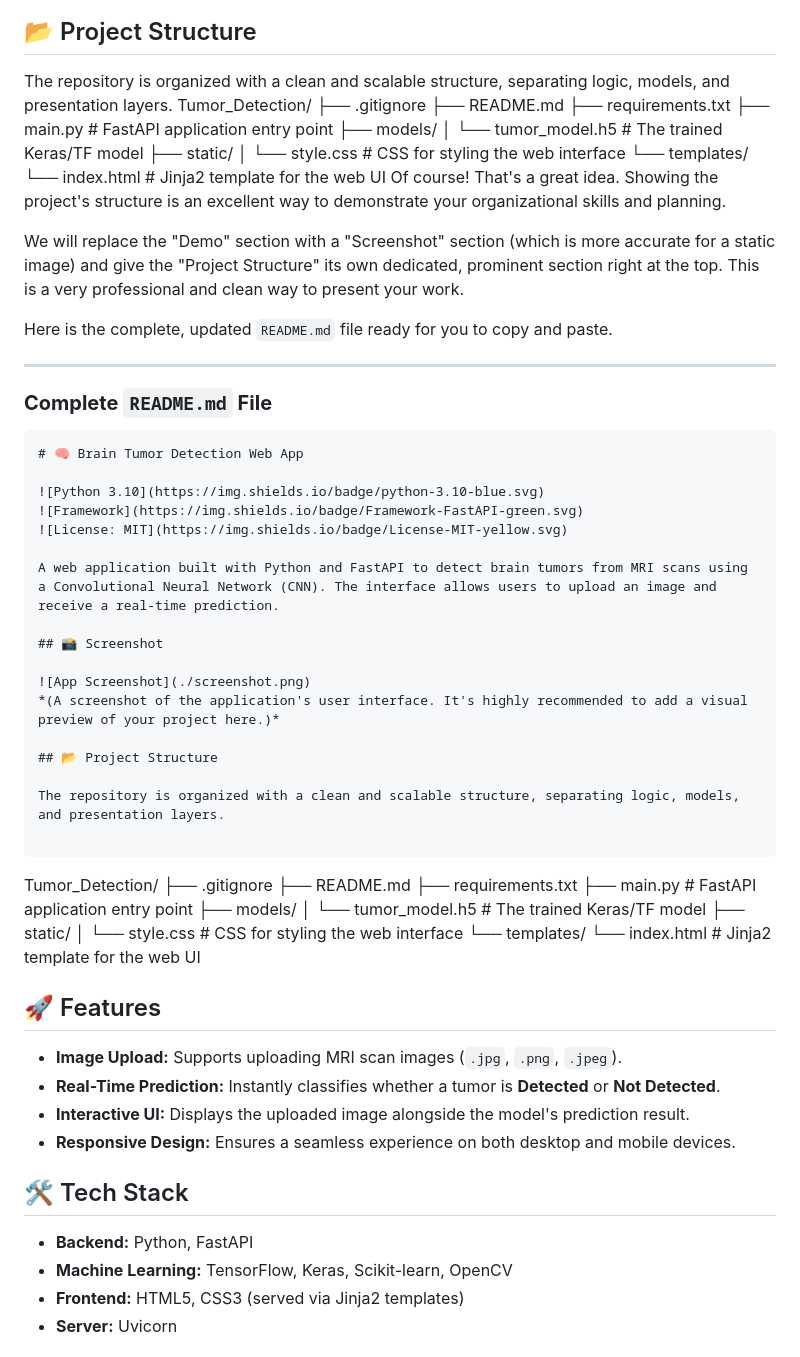
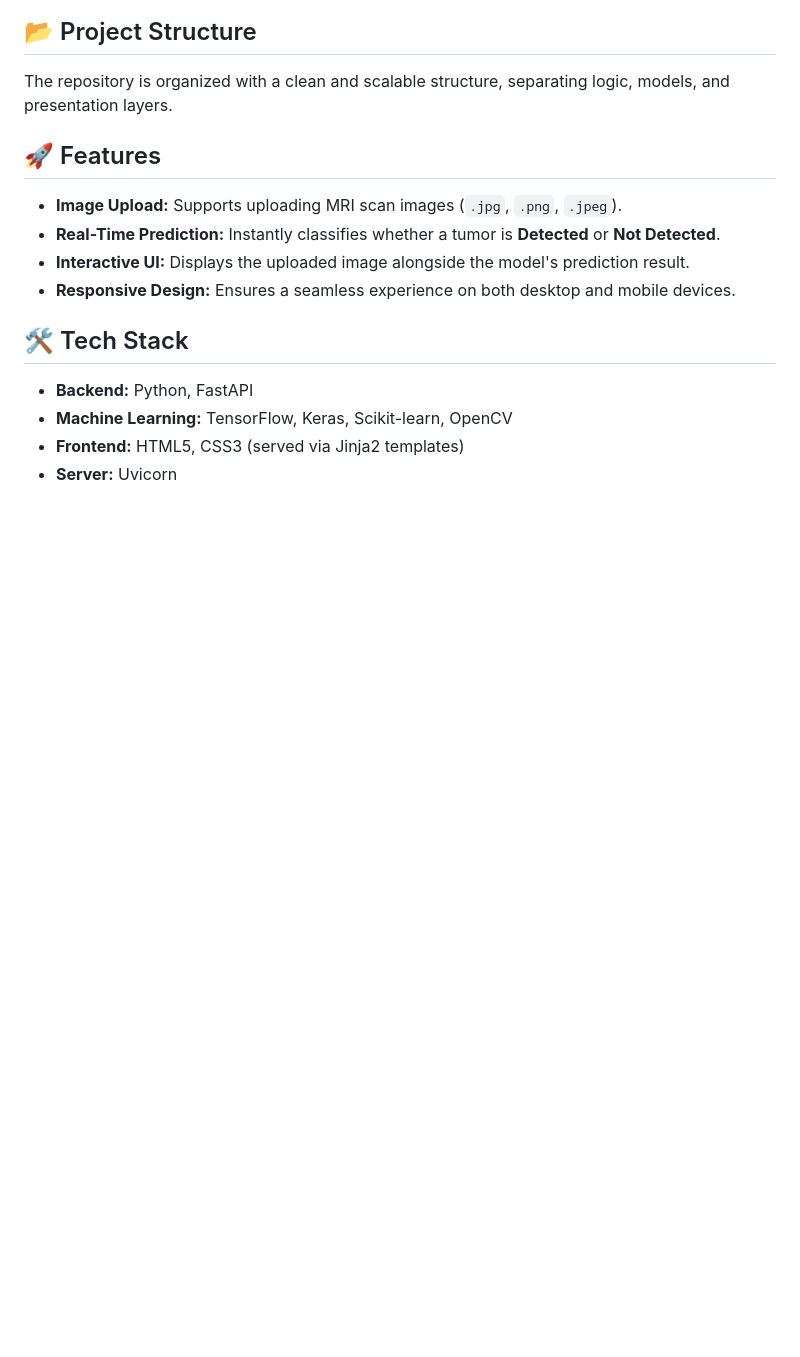
Before and after one commit to amineel-crypto/tumor, a Markdown page: readme.md, the part around one of its changes. GitHub-like rendering; blank space fills up the shorter version.

````diff
--- a/readme.md
+++ b/readme.md
@@ -14,58 +13,6 @@ A web application built with Python and FastAPI to detect brain tumors from MRI
 ## 📂 Project Structure
 
 The repository is organized with a clean and scalable structure, separating logic, models, and presentation layers.
-Tumor_Detection/
-├── .gitignore
-├── README.md
-├── requirements.txt
-├── main.py              # FastAPI application entry point
-├── models/
-│   └── tumor_model.h5   # The trained Keras/TF model
-├── static/
-│   └── style.css        # CSS for styling the web interface
-└── templates/
-    └── index.html       # Jinja2 template for the web UI
-Of course! That's a great idea. Showing the project's structure is an excellent way to demonstrate your organizational skills and planning.
-
-We will replace the "Demo" section with a "Screenshot" section (which is more accurate for a static image) and give the "Project Structure" its own dedicated, prominent section right at the top. This is a very professional and clean way to present your work.
-
-Here is the complete, updated `README.md` file ready for you to copy and paste.
-
----
-
-### **Complete `README.md` File**
-
-```markdown
-# 🧠 Brain Tumor Detection Web App
-
-![Python 3.10](https://img.shields.io/badge/python-3.10-blue.svg)
-![Framework](https://img.shields.io/badge/Framework-FastAPI-green.svg)
-![License: MIT](https://img.shields.io/badge/License-MIT-yellow.svg)
-
-A web application built with Python and FastAPI to detect brain tumors from MRI scans using a Convolutional Neural Network (CNN). The interface allows users to upload an image and receive a real-time prediction.
-
-## 📸 Screenshot
-
-![App Screenshot](./screenshot.png)
-*(A screenshot of the application's user interface. It's highly recommended to add a visual preview of your project here.)*
-
-## 📂 Project Structure
-
-The repository is organized with a clean and scalable structure, separating logic, models, and presentation layers.
-
-```
-Tumor_Detection/
-├── .gitignore
-├── README.md
-├── requirements.txt
-├── main.py              # FastAPI application entry point
-├── models/
-│   └── tumor_model.h5   # The trained Keras/TF model
-├── static/
-│   └── style.css        # CSS for styling the web interface
-└── templates/
-    └── index.html       # Jinja2 template for the web UI
-
 
 ## 🚀 Features
 
````
Also changed, not shown: other parts of readme.md (+1 -3 lines).
